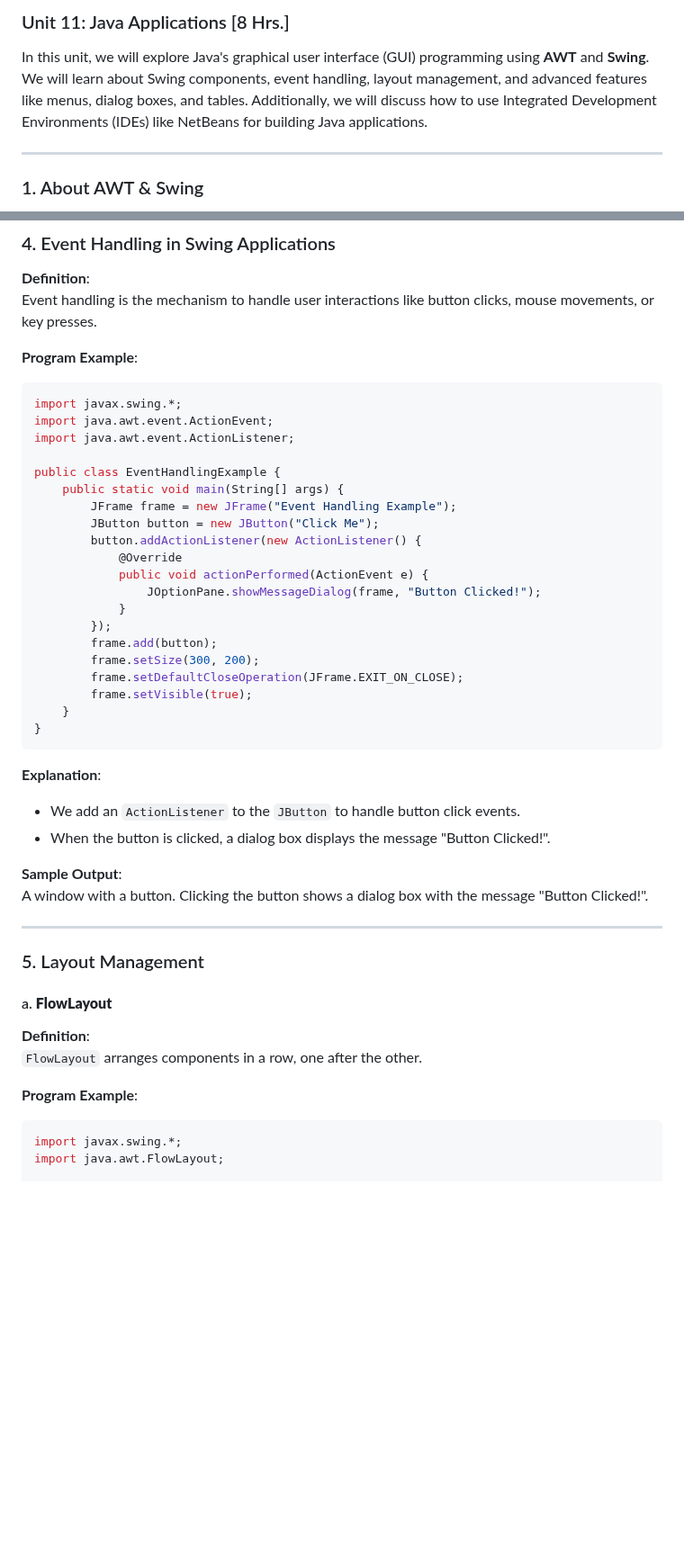
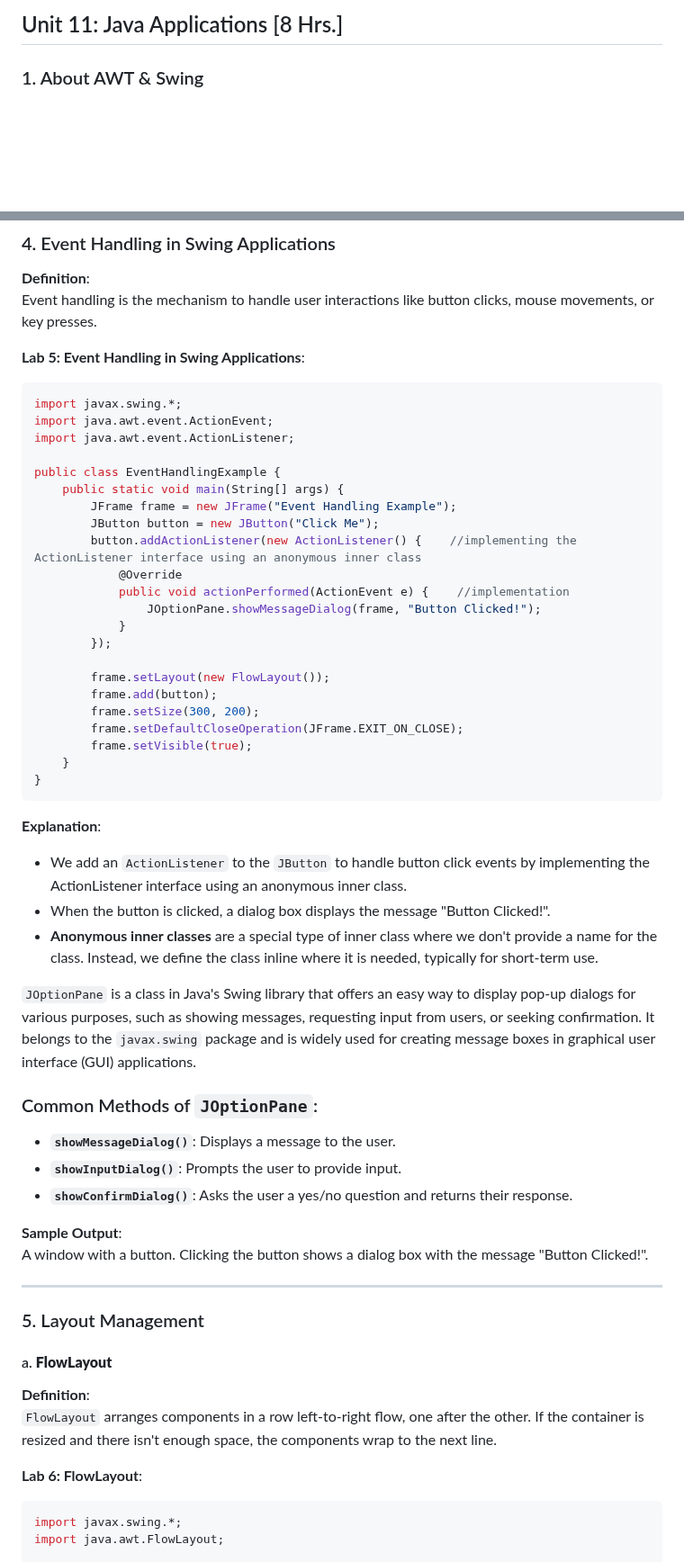
Before and after one commit to Sharatmaharjan/Notes, a Markdown page: BCA/3rd sem/Unit 11: Java Applications.md, 2 parts joined by grey strips. Shown at 90% size. Rendered like a GitHub page; blank space fills up the shorter version.

````diff
--- a/BCA/3rd sem/Unit 11: Java Applications.md
+++ b/BCA/3rd sem/Unit 11: Java Applications.md
@@ -1,8 +1,5 @@
-### Unit 11: Java Applications [8 Hrs.]
+## Unit 11: Java Applications [8 Hrs.]
 
-In this unit, we will explore Java's graphical user interface (GUI) programming using **AWT** and **Swing**. We will learn about Swing components, event handling, layout management, and advanced features like menus, dialog boxes, and tables. Additionally, we will discuss how to use Integrated Development Environments (IDEs) like NetBeans for building Java applications.
-
----
 
 ### 1. About AWT & Swing
 
@@ -134,7 +153,7 @@ A window with a button labeled "Click Me".
 **Definition**:
 Event handling is the mechanism to handle user interactions like button clicks, mouse movements, or key presses.
 
-**Program Example**:
+**Lab 5: Event Handling in Swing Applications**:
 ```java
 import javax.swing.*;
 import java.awt.event.ActionEvent;
@@ -144,12 +163,14 @@ public class EventHandlingExample {
     public static void main(String[] args) {
         JFrame frame = new JFrame("Event Handling Example");
         JButton button = new JButton("Click Me");
-        button.addActionListener(new ActionListener() {
+        button.addActionListener(new ActionListener() {    //implementing the ActionListener interface using an anonymous inner class
             @Override
-            public void actionPerformed(ActionEvent e) {
+            public void actionPerformed(ActionEvent e) {    //implementation
                 JOptionPane.showMessageDialog(frame, "Button Clicked!");
             }
         });
+
+        frame.setLayout(new FlowLayout());
         frame.add(button);
         frame.setSize(300, 200);
         frame.setDefaultCloseOperation(JFrame.EXIT_ON_CLOSE);
@@ -159,8 +180,16 @@ public class EventHandlingExample {
 ```
 
 **Explanation**:
-- We add an `ActionListener` to the `JButton` to handle button click events.
+- We add an `ActionListener` to the `JButton` to handle button click events by implementing the ActionListener interface using an anonymous inner class.
 - When the button is clicked, a dialog box displays the message "Button Clicked!".
+- **Anonymous inner classes** are a special type of inner class where we don't provide a name for the class. Instead, we define the class inline where it is needed, typically for short-term use.
+
+`JOptionPane` is a class in Java's Swing library that offers an easy way to display pop-up dialogs for various purposes, such as showing messages, requesting input from users, or seeking confirmation. It belongs to the `javax.swing` package and is widely used for creating message boxes in graphical user interface (GUI) applications.
+
+### Common Methods of `JOptionPane`:
+- **`showMessageDialog()`**: Displays a message to the user.
+- **`showInputDialog()`**: Prompts the user to provide input.
+- **`showConfirmDialog()`**: Asks the user a yes/no question and returns their response.
 
 **Sample Output**:
 A window with a button. Clicking the button shows a dialog box with the message "Button Clicked!".
@@ -171,9 +200,10 @@ A window with a button. Clicking the button shows a dialog box with the message
 
 #### a. **FlowLayout**
 **Definition**:
-`FlowLayout` arranges components in a row, one after the other.
+`FlowLayout` arranges components in a row left-to-right flow, one after the other. If the container is resized and there isn't enough space, the components wrap to the next line.
 
-**Program Example**:
+
+**Lab 6: FlowLayout**:
 ```java
 import javax.swing.*;
 import java.awt.FlowLayout;
````
Also changed, not shown: other parts of BCA/3rd sem/Unit 11: Java Applications.md (+45 -15 lines).
